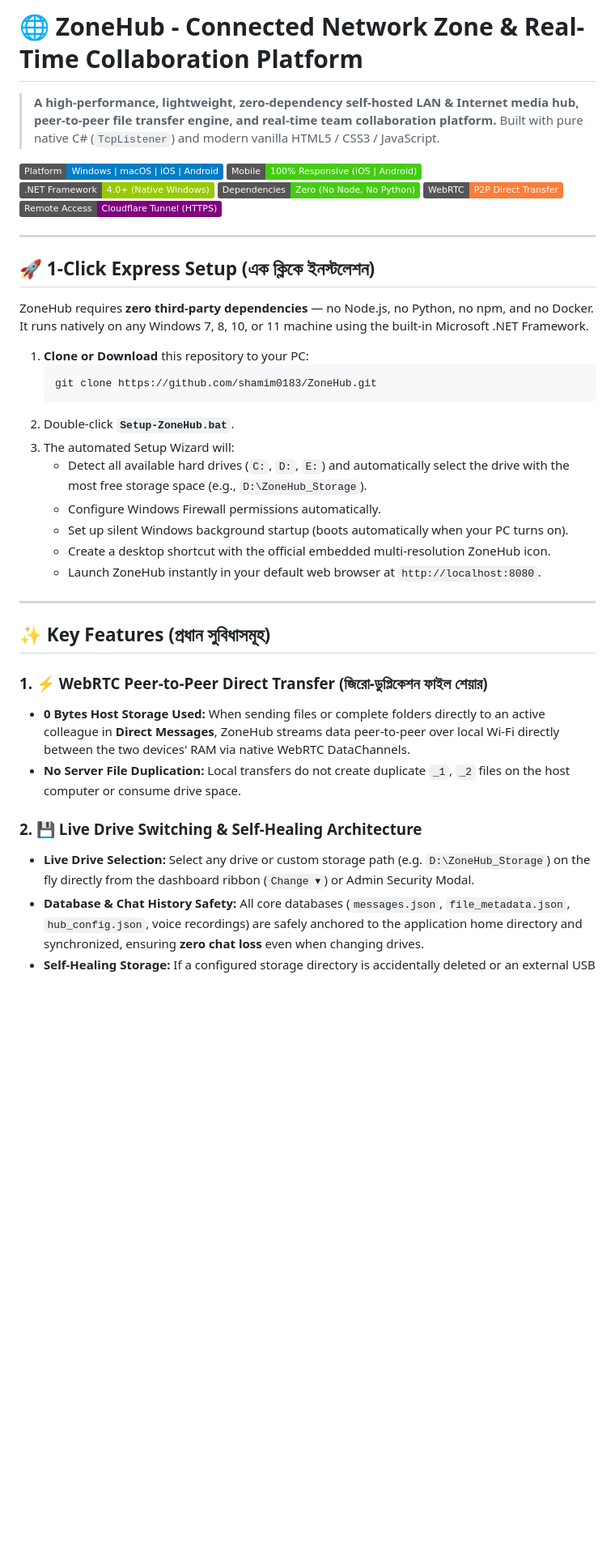
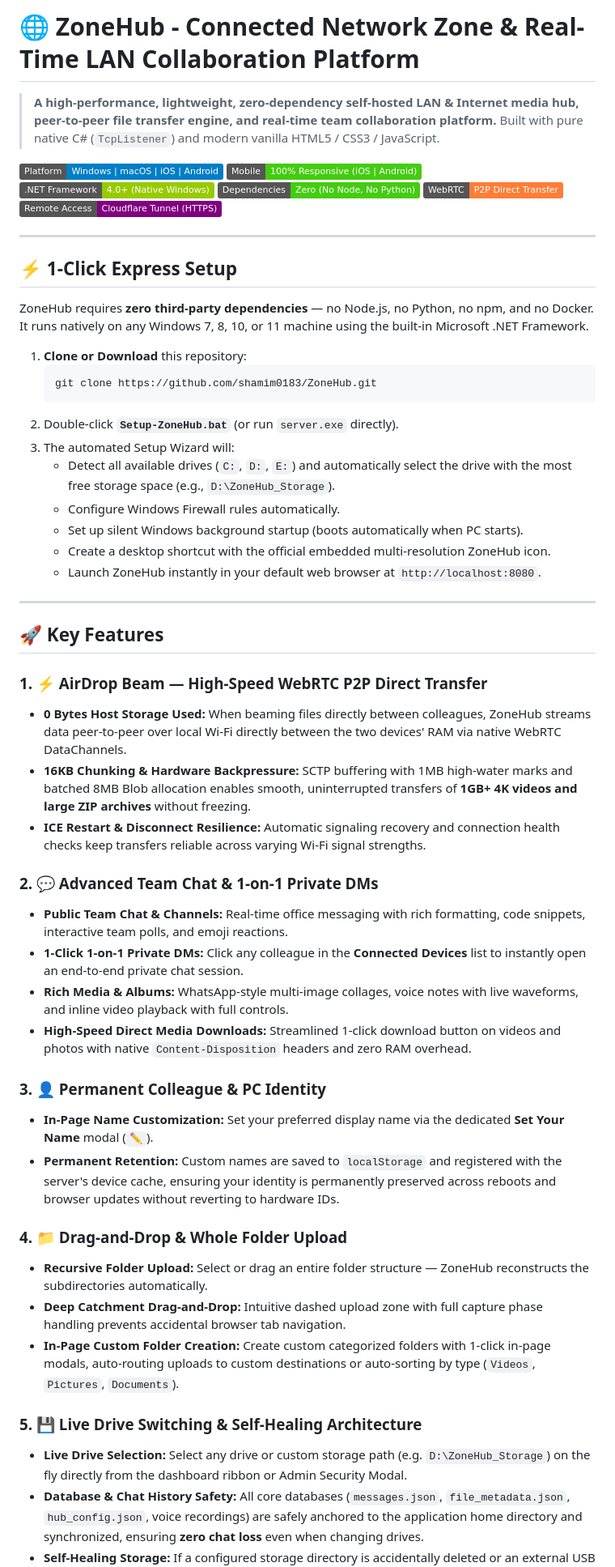
Before and after one commit to shamim0183/ZoneHub, a Markdown page: README.md, the part around one of its changes. Shown at 81% size. Drawn GitHub-style; badges without logos; blank space fills up the shorter version.

````diff
--- a/README.md
+++ b/README.md
@@ -1,4 +1,4 @@
-# 🌐 ZoneHub - Connected Network Zone & Real-Time Collaboration Platform
+# 🌐 ZoneHub - Connected Network Zone & Real-Time LAN Collaboration Platform
 
 > **A high-performance, lightweight, zero-dependency self-hosted LAN & Internet media hub, peer-to-peer file transfer engine, and real-time team collaboration platform.** Built with pure native C# (`TcpListener`) and modern vanilla HTML5 / CSS3 / JavaScript.
 
@@ -11,32 +11,48 @@
 
 ---
 
-## 🚀 1-Click Express Setup (এক ক্লিকে ইনস্টলেশন)
+## ⚡ 1-Click Express Setup
 
 ZoneHub requires **zero third-party dependencies** — no Node.js, no Python, no npm, and no Docker. It runs natively on any Windows 7, 8, 10, or 11 machine using the built-in Microsoft .NET Framework.
 
-1. **Clone or Download** this repository to your PC:
+1. **Clone or Download** this repository:
    ```cmd
    git clone https://github.com/shamim0183/ZoneHub.git
    ```
-2. Double-click **`Setup-ZoneHub.bat`**.
+2. Double-click **`Setup-ZoneHub.bat`** (or run `server.exe` directly).
 3. The automated Setup Wizard will:
-   - Detect all available hard drives (`C:`, `D:`, `E:`) and automatically select the drive with the most free storage space (e.g., `D:\ZoneHub_Storage`).
-   - Configure Windows Firewall permissions automatically.
-   - Set up silent Windows background startup (boots automatically when your PC turns on).
+   - Detect all available drives (`C:`, `D:`, `E:`) and automatically select the drive with the most free storage space (e.g., `D:\ZoneHub_Storage`).
+   - Configure Windows Firewall rules automatically.
+   - Set up silent Windows background startup (boots automatically when PC starts).
    - Create a desktop shortcut with the official embedded multi-resolution ZoneHub icon.
    - Launch ZoneHub instantly in your default web browser at `http://localhost:8080`.
 
 ---
 
-## ✨ Key Features (প্রধান সুবিধাসমূহ)
+## 🚀 Key Features
 
-### 1. ⚡ WebRTC Peer-to-Peer Direct Transfer (জিরো-ডুপ্লিকেশন ফাইল শেয়ার)
-* **0 Bytes Host Storage Used:** When sending files or complete folders directly to an active colleague in **Direct Messages**, ZoneHub streams data peer-to-peer over local Wi-Fi directly between the two devices' RAM via native WebRTC DataChannels.
-* **No Server File Duplication:** Local transfers do not create duplicate `_1`, `_2` files on the host computer or consume drive space.
+### 1. ⚡ AirDrop Beam — High-Speed WebRTC P2P Direct Transfer
+* **0 Bytes Host Storage Used:** When beaming files directly between colleagues, ZoneHub streams data peer-to-peer over local Wi-Fi directly between the two devices' RAM via native WebRTC DataChannels.
+* **16KB Chunking & Hardware Backpressure:** SCTP buffering with 1MB high-water marks and batched 8MB Blob allocation enables smooth, uninterrupted transfers of **1GB+ 4K videos and large ZIP archives** without freezing.
+* **ICE Restart & Disconnect Resilience:** Automatic signaling recovery and connection health checks keep transfers reliable across varying Wi-Fi signal strengths.
 
-### 2. 💾 Live Drive Switching & Self-Healing Architecture
-* **Live Drive Selection:** Select any drive or custom storage path (e.g. `D:\ZoneHub_Storage`) on the fly directly from the dashboard ribbon (`Change ▾`) or Admin Security Modal.
+### 2. 💬 Advanced Team Chat & 1-on-1 Private DMs
+* **Public Team Chat & Channels:** Real-time office messaging with rich formatting, code snippets, interactive team polls, and emoji reactions.
+* **1-Click 1-on-1 Private DMs:** Click any colleague in the **Connected Devices** list to instantly open an end-to-end private chat session.
+* **Rich Media & Albums:** WhatsApp-style multi-image collages, voice notes with live waveforms, and inline video playback with full controls.
+* **High-Speed Direct Media Downloads:** Streamlined 1-click download button on videos and photos with native `Content-Disposition` headers and zero RAM overhead.
+
+### 3. 👤 Permanent Colleague & PC Identity
+* **In-Page Name Customization:** Set your preferred display name via the dedicated **Set Your Name** modal (`✏️`).
+* **Permanent Retention:** Custom names are saved to `localStorage` and registered with the server's device cache, ensuring your identity is permanently preserved across reboots and browser updates without reverting to hardware IDs.
+
+### 4. 📁 Drag-and-Drop & Whole Folder Upload
+* **Recursive Folder Upload:** Select or drag an entire folder structure — ZoneHub reconstructs the subdirectories automatically.
+* **Deep Catchment Drag-and-Drop:** Intuitive dashed upload zone with full capture phase handling prevents accidental browser tab navigation.
+* **In-Page Custom Folder Creation:** Create custom categorized folders with 1-click in-page modals, auto-routing uploads to custom destinations or auto-sorting by type (`Videos`, `Pictures`, `Documents`).
+
+### 5. 💾 Live Drive Switching & Self-Healing Architecture
+* **Live Drive Selection:** Select any drive or custom storage path (e.g. `D:\ZoneHub_Storage`) on the fly directly from the dashboard ribbon or Admin Security Modal.
 * **Database & Chat History Safety:** All core databases (`messages.json`, `file_metadata.json`, `hub_config.json`, voice recordings) are safely anchored to the application home directory and synchronized, ensuring **zero chat loss** even when changing drives.
 * **Self-Healing Storage:** If a configured storage directory is accidentally deleted or an external USB drive is unplugged, ZoneHub automatically recreates the missing folder structure (`Videos`, `Pictures`, `Documents`) or gracefully falls back without crashing.
 
````
Also changed, not shown: other parts of README.md (+56 -99 lines).
